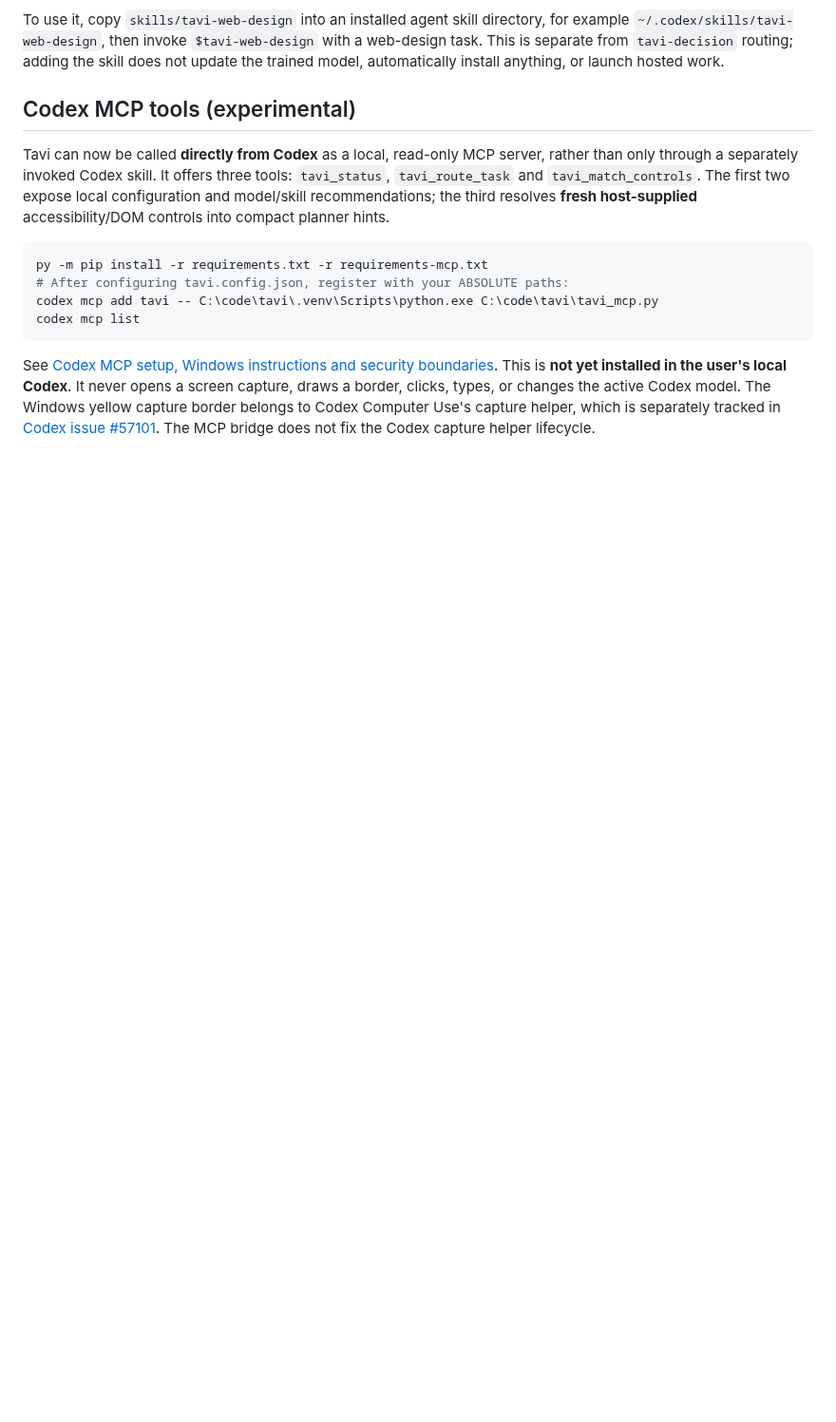
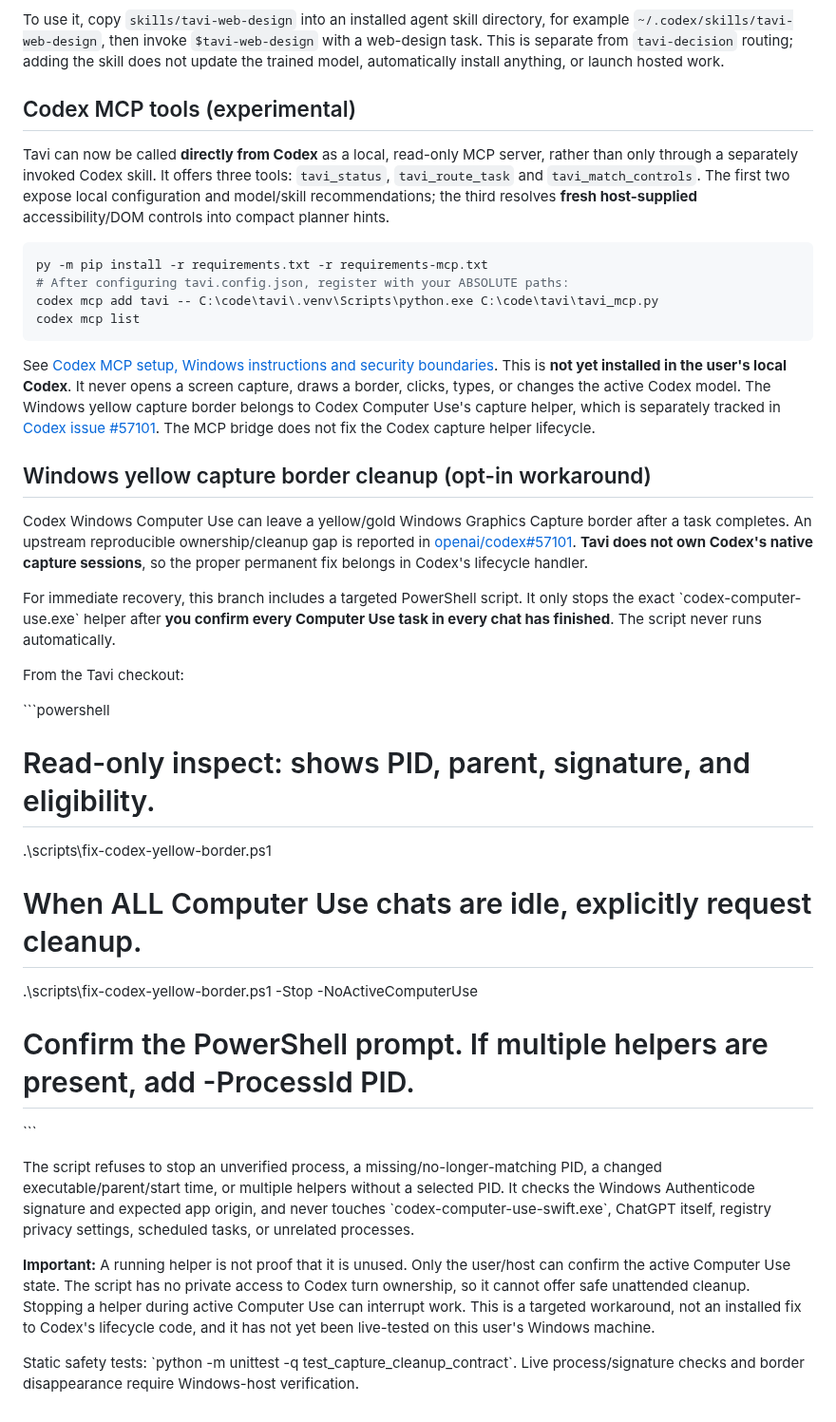
Before and after one commit to marceli1404/tavi, a Markdown page: README.md, the part around the change. Shown at 95% size. Rendered like a GitHub page; blank space fills up the shorter version.

Commit message:
docs: explain manual verified yellow-border recovery and Codex lifecycle limitation

````diff
--- a/README.md
+++ b/README.md
@@ -527,3 +527,26 @@ codex mcp list
 ```
 
 See [Codex MCP setup, Windows instructions and security boundaries](Features-codex-mcp.md). This is **not yet installed in the user's local Codex**. It never opens a screen capture, draws a border, clicks, types, or changes the active Codex model. The Windows yellow capture border belongs to Codex Computer Use's capture helper, which is separately tracked in [Codex issue #57101](https://github.com/openai/codex/issues/57101). The MCP bridge does not fix the Codex capture helper lifecycle.
+
+## Windows yellow capture border cleanup (opt-in workaround)
+
+Codex Windows Computer Use can leave a yellow/gold Windows Graphics Capture border after a task completes. An upstream reproducible ownership/cleanup gap is reported in [openai/codex#57101](https://github.com/openai/codex/issues/57101). **Tavi does not own Codex's native capture sessions**, so the proper permanent fix belongs in Codex's lifecycle handler.
+
+For immediate recovery, this branch includes a targeted PowerShell script. It only stops the exact \`codex-computer-use.exe\` helper after **you confirm every Computer Use task in every chat has finished**. The script never runs automatically.
+
+From the Tavi checkout:
+
+\`\`\`powershell
+# Read-only inspect: shows PID, parent, signature, and eligibility.
+.\scripts\fix-codex-yellow-border.ps1
+
+# When ALL Computer Use chats are idle, explicitly request cleanup.
+.\scripts\fix-codex-yellow-border.ps1 -Stop -NoActiveComputerUse
+# Confirm the PowerShell prompt. If multiple helpers are present, add -ProcessId PID.
+\`\`\`
+
+The script refuses to stop an unverified process, a missing/no-longer-matching PID, a changed executable/parent/start time, or multiple helpers without a selected PID. It checks the Windows Authenticode signature and expected app origin, and never touches \`codex-computer-use-swift.exe\`, ChatGPT itself, registry privacy settings, scheduled tasks, or unrelated processes.
+
+**Important:** A running helper is not proof that it is unused. Only the user/host can confirm the active Computer Use state. The script has no private access to Codex turn ownership, so it cannot offer safe unattended cleanup. Stopping a helper during active Computer Use can interrupt work. This is a targeted workaround, not an installed fix to Codex's lifecycle code, and it has not yet been live-tested on this user's Windows machine.
+
+Static safety tests: \`python -m unittest -q test_capture_cleanup_contract\`. Live process/signature checks and border disappearance require Windows-host verification.
````
